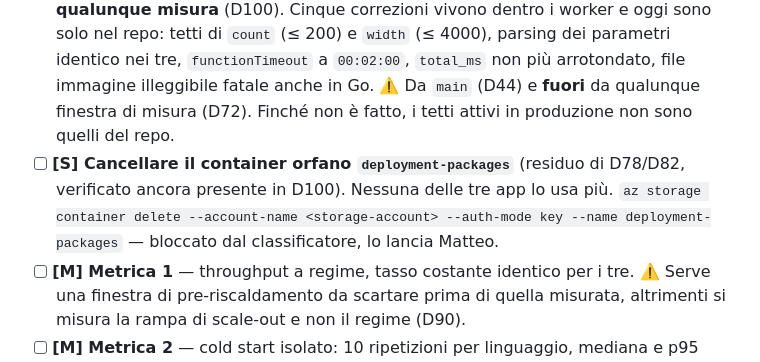
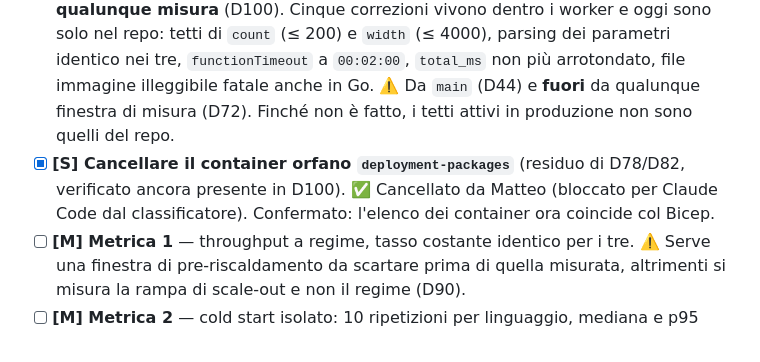
Before and after one commit to matteoninotti/torinodotnet-azure-functions-meetup-demo, a Markdown page: TODO.md, the part around the change. Drawn GitHub-style.

Commit message:
Spuntare la cancellazione del container orfano deployment-packages
Matteo ha eseguito il comando che il classificatore di Claude Code aveva
bloccato (D100). Confermato via CLI: l'elenco dei container ora coincide
col Bicep.

Co-Authored-By: Claude Sonnet 5 <noreply@anthropic.com>

```diff
--- a/TODO.md
+++ b/TODO.md
@@ -107,7 +107,7 @@ Rifiniture al pannello per renderlo più efficace dal vivo. Non tocca il percors
 - [ ] **[M] Decidere se serve il Container Apps Job con k6** — **da valutare dopo la taratura definitiva qui sopra** (D59), non prima: la domanda è se il Mac regga il tasso finale della Metrica 3 senza diventare lui il collo di bottiglia, e quel tasso non esiste finché i tre worker non sono misurati. Dato parziale: a 50 req/s con 500 VU il Mac ha retto senza una `dropped_iteration` (D57). Se serve: `replicaRetryLimit` a 0, `replicaTimeout` dimensionato. ⚠️ La misura non è `dropped_iterations`, che è confusa dal cold start del backend — servono VU fissi e abbondanti, CPU locale osservata, e tasso ottenuto contro tasso richiesto (D59).
 - [x] **[M] Smoke test del worker Go al carico dei run finali** (D87). ✅ Superato: 601 iterazioni su 601, zero fallimenti lato client e lato server (D91). Spostato qui da Fase 5: ha senso solo quando l'RPS definitivo esiste, cioè dopo la taratura qui sopra — al livello di carico sbagliato non dimostra niente. Se cede, è un artefatto della public preview e non una caratteristica di Go, e va detto così in slide.
 - [ ] **[M] Rideployare i tre worker con le correzioni dell'audit, PRIMA di qualunque misura** (D100). Cinque correzioni vivono dentro i worker e oggi sono solo nel repo: tetti di `count` (≤ 200) e `width` (≤ 4000), parsing dei parametri identico nei tre, `functionTimeout` a `00:02:00`, `total_ms` non più arrotondato, file immagine illeggibile fatale anche in Go. ⚠️ Da `main` (D44) e **fuori** da qualunque finestra di misura (D72). Finché non è fatto, i tetti attivi in produzione non sono quelli del repo.
-- [ ] **[S] Cancellare il container orfano `deployment-packages`** (residuo di D78/D82, verificato ancora presente in D100). Nessuna delle tre app lo usa più. `az storage container delete --account-name <storage-account> --auth-mode key --name deployment-packages` — bloccato dal classificatore, lo lancia Matteo.
+- [x] **[S] Cancellare il container orfano `deployment-packages`** (residuo di D78/D82, verificato ancora presente in D100). ✅ Cancellato da Matteo (bloccato per Claude Code dal classificatore). Confermato: l'elenco dei container ora coincide col Bicep.
 - [ ] **[M] Metrica 1** — throughput a regime, tasso costante identico per i tre. ⚠️ Serve una finestra di pre-riscaldamento da scartare prima di quella misurata, altrimenti si misura la rampa di scale-out e non il regime (D90).
 - [ ] **[M] Metrica 2** — cold start isolato: 10 ripetizioni per linguaggio, mediana e p95 (**mai la media**). Serve un piccolo **script di orchestrazione** che ripeta il ciclo `attendi zero → una richiesta cronometrata → leggi la durata server-side`: i pezzi esistono già (`load/scripts/wait-for-zero.sh`, le query in `load/queries/`), manca il ciclo che li mette insieme identico per i tre linguaggi. ⚠️ Costo di agenda: ~5 minuti di attesa per ripetizione, quindi ~2,5 ore per i tre linguaggi (D56).
 - [ ] **[M] Metrica 3** — cold start sotto burst, 3 ripetizioni per linguaggio, percentili secondo per secondo, curve sovrapposte.
```
